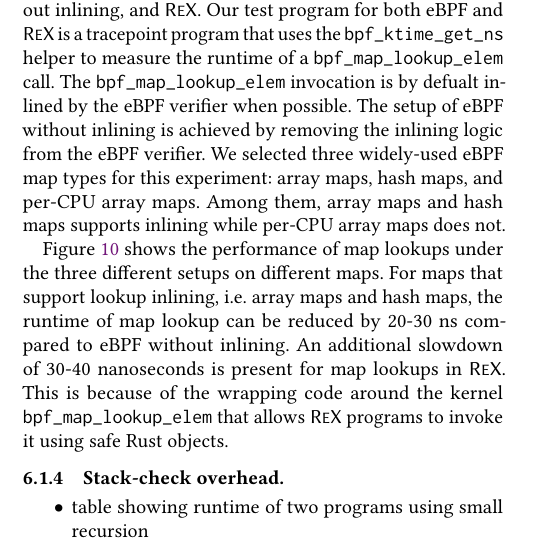
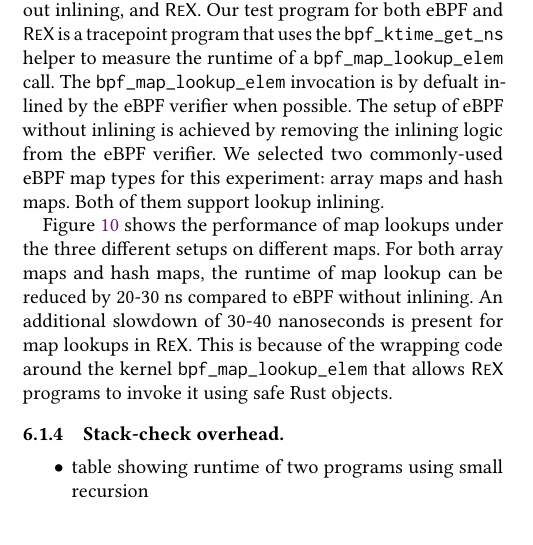
Before and after one commit to upgautamvt/publish-paper, a LaTeX paper (paper.tex, which reads eval.tex): part of one column of page 11 of 13, cut so that both start at the same text, the shorter picture padded with empty space. Compiled offline with pdfLaTeX.

Commit message:
add baremetal data for inlining and remove per-cpu array
Signed-off-by: Jinghao Jia <jinghao7@illinois.edu>

```diff
--- a/eval.tex
+++ b/eval.tex
@@ -182,10 +182,9 @@ The \texttt{bpf\_map\_lookup\_elem} invocation is by defualt inlined by the
     eBPF verifier when possible.
 The setup of eBPF without inlining is achieved by removing the inlining logic
     from the eBPF verifier.
-We selected three widely-used eBPF map types for this experiment: array maps,
-    hash maps, and per-CPU array maps.
-Among them, array maps and hash maps supports inlining while per-CPU array maps
-    does not.
+We selected two commonly-used eBPF map types for this experiment: array maps
+    and hash maps.
+Both of them support lookup inlining.
 
 % Figure~\ref{fig:eval-inline}
 % shows the performance of inlining and non-inlining on a vanilla
@@ -195,7 +194,7 @@ Figure~\ref{fig:eval-inline} shows the performance of map lookups under the
 % The vanilla non-inlined
 % kernel is achieved by commenting out the lines in the kernel verifier.c file that
 % automatically inlines the bpf\_map\_lookup\_elem method.
-For maps that support lookup inlining, i.e. array maps and hash maps, the
+For both array maps and hash maps, the
     runtime of map lookup can be reduced by 20-30 ns compared to eBPF without
     inlining.
 % In the graph,
```
Also changed, not shown: figs/inline.pdf.
